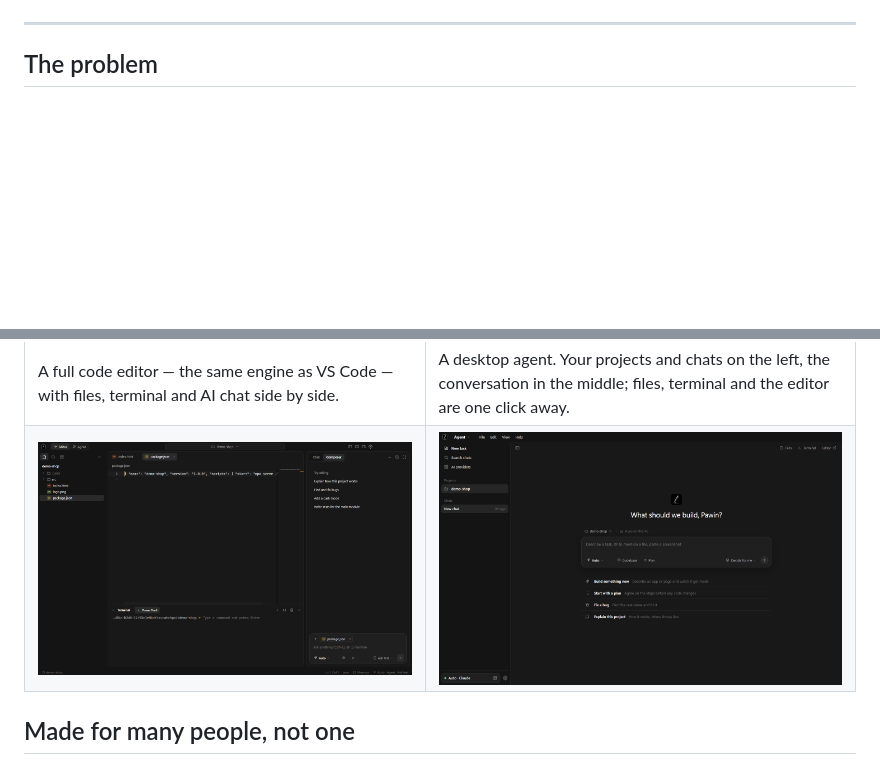
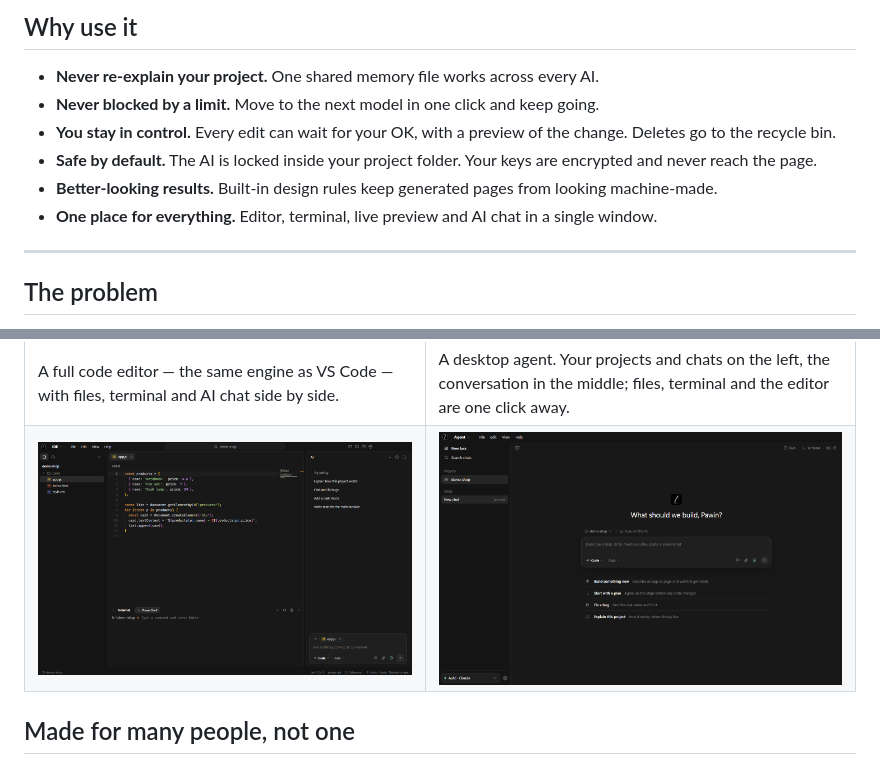
Before and after one commit to plawanpawin-byte/Caret-Agent, a Markdown page: README.md, 2 parts joined by grey strips. GitHub-like rendering; pictures changed too: docs/agent.png, docs/ide.png; blank space fills up the shorter version.

```diff
--- a/README.md
+++ b/README.md
@@ -15,3 +48,11 @@
+## Why use it
+
+- **Never re-explain your project.** One shared memory file works across every AI.
+- **Never blocked by a limit.** Move to the next model in one click and keep going.
+- **You stay in control.** Every edit can wait for your OK, with a preview of the change. Deletes go to the recycle bin.
+- **Safe by default.** The AI is locked inside your project folder. Your keys are encrypted and never reach the page.
+- **Better-looking results.** Built-in design rules keep generated pages from looking machine-made.
+- **One place for everything.** Editor, terminal, live preview and AI chat in a single window.
 
 ---
 
```
Also changed, not shown: other parts of README.md (+33 -0 lines), 3 other files.
